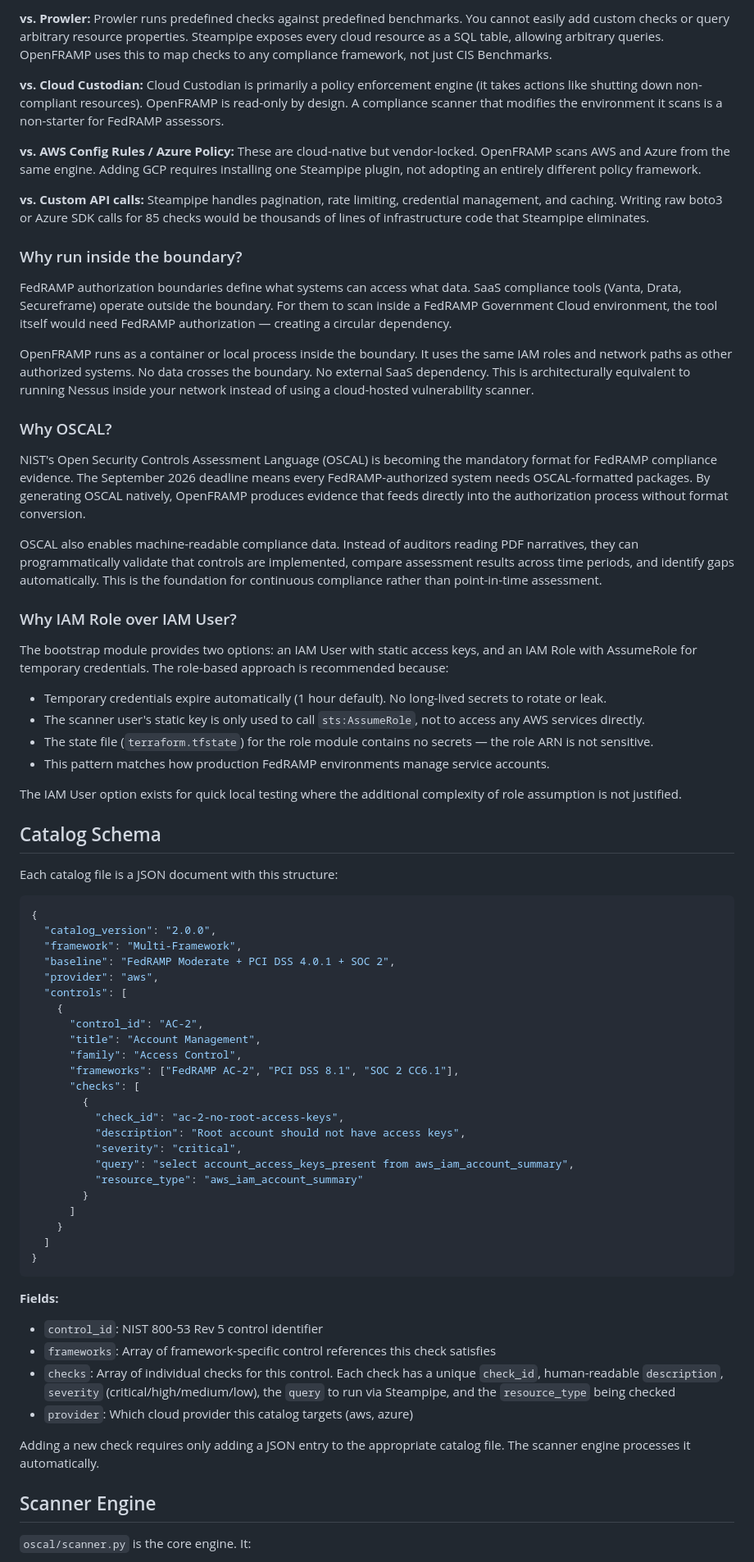
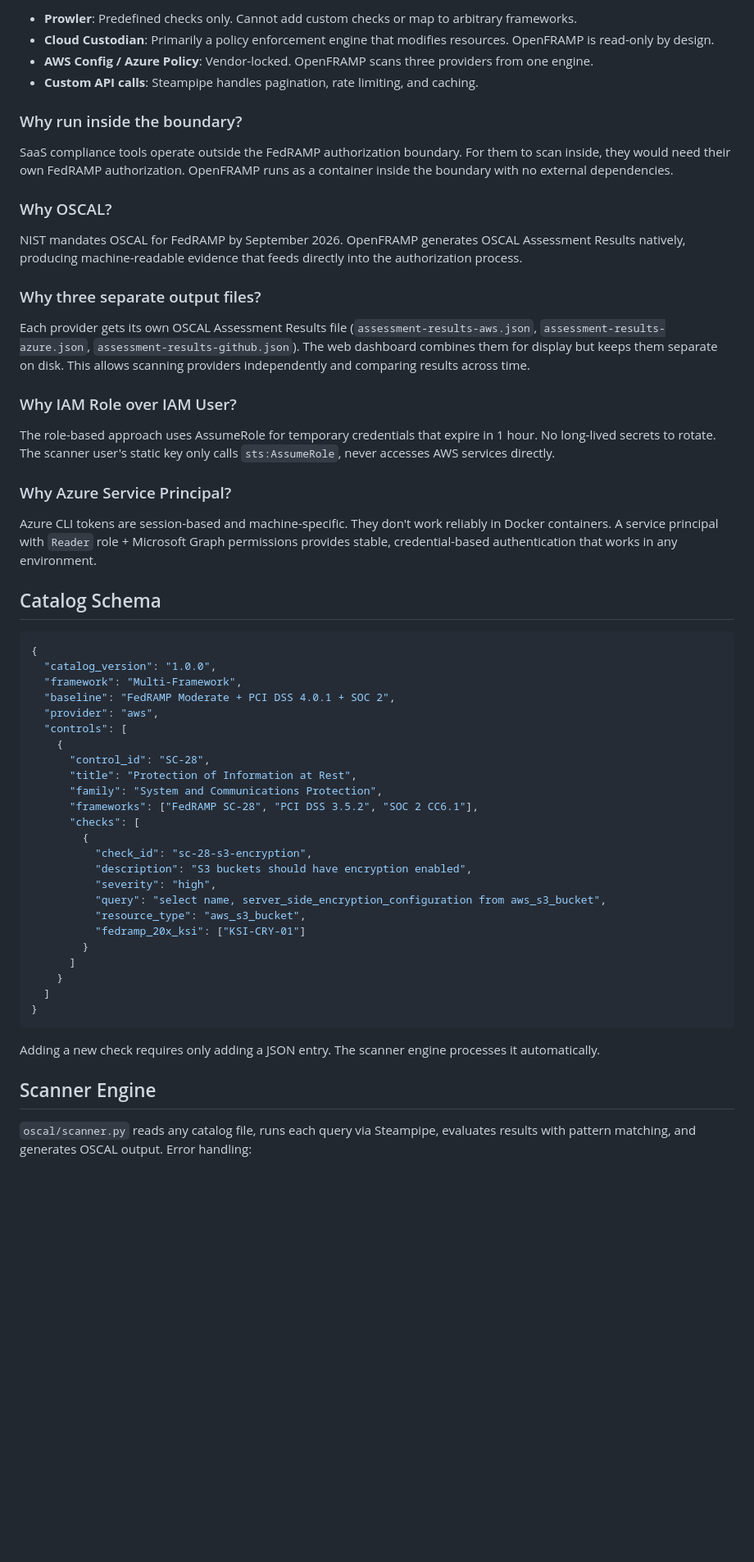
Before and after one commit to RupinderSecurity/openframp, a Markdown page: ARCHITECTURE.md, the part around one of its changes. Shown at 82% size. Drawn GitHub-style; blank space fills up the shorter version.

````diff
--- a/ARCHITECTURE.md
+++ b/ARCHITECTURE.md
@@ -73,58 +77,51 @@ Steampipe was chosen over alternatives for several reasons:
 
-**vs. Prowler:** Prowler runs predefined checks against predefined benchmarks. You cannot easily add custom checks or query arbitrary resource properties. Steampipe exposes every cloud resource as a SQL table, allowing arbitrary queries. OpenFRAMP uses this to map checks to any compliance framework, not just CIS Benchmarks.
-
-**vs. Cloud Custodian:** Cloud Custodian is primarily a policy enforcement engine (it takes actions like shutting down non-compliant resources). OpenFRAMP is read-only by design. A compliance scanner that modifies the environment it scans is a non-starter for FedRAMP assessors.
-
-**vs. AWS Config Rules / Azure Policy:** These are cloud-native but vendor-locked. OpenFRAMP scans AWS and Azure from the same engine. Adding GCP requires installing one Steampipe plugin, not adopting an entirely different policy framework.
-
-**vs. Custom API calls:** Steampipe handles pagination, rate limiting, credential management, and caching. Writing raw boto3 or Azure SDK calls for 85 checks would be thousands of lines of infrastructure code that Steampipe eliminates.
+- **Prowler**: Predefined checks only. Cannot add custom checks or map to arbitrary frameworks.
+- **Cloud Custodian**: Primarily a policy enforcement engine that modifies resources. OpenFRAMP is read-only by design.
+- **AWS Config / Azure Policy**: Vendor-locked. OpenFRAMP scans three providers from one engine.
+- **Custom API calls**: Steampipe handles pagination, rate limiting, and caching.
 
 ### Why run inside the boundary?
 
-FedRAMP authorization boundaries define what systems can access what data. SaaS compliance tools (Vanta, Drata, Secureframe) operate outside the boundary. For them to scan inside a FedRAMP Government Cloud environment, the tool itself would need FedRAMP authorization — creating a circular dependency.
-
-OpenFRAMP runs as a container or local process inside the boundary. It uses the same IAM roles and network paths as other authorized systems. No data crosses the boundary. No external SaaS dependency. This is architecturally equivalent to running Nessus inside your network instead of using a cloud-hosted vulnerability scanner.
+SaaS compliance tools operate outside the FedRAMP authorization boundary. For them to scan inside, they would need their own FedRAMP authorization. OpenFRAMP runs as a container inside the boundary with no external dependencies.
 
 ### Why OSCAL?
 
-NIST's Open Security Controls Assessment Language (OSCAL) is becoming the mandatory format for FedRAMP compliance evidence. The September 2026 deadline means every FedRAMP-authorized system needs OSCAL-formatted packages. By generating OSCAL natively, OpenFRAMP produces evidence that feeds directly into the authorization process without format conversion.
+NIST mandates OSCAL for FedRAMP by September 2026. OpenFRAMP generates OSCAL Assessment Results natively, producing machine-readable evidence that feeds directly into the authorization process.
 
-OSCAL also enables machine-readable compliance data. Instead of auditors reading PDF narratives, they can programmatically validate that controls are implemented, compare assessment results across time periods, and identify gaps automatically. This is the foundation for continuous compliance rather than point-in-time assessment.
+### Why three separate output files?
+
+Each provider gets its own OSCAL Assessment Results file (`assessment-results-aws.json`, `assessment-results-azure.json`, `assessment-results-github.json`). The web dashboard combines them for display but keeps them separate on disk. This allows scanning providers independently and comparing results across time.
 
 ### Why IAM Role over IAM User?
 
-The bootstrap module provides two options: an IAM User with static access keys, and an IAM Role with AssumeRole for temporary credentials. The role-based approach is recommended because:
+The role-based approach uses AssumeRole for temporary credentials that expire in 1 hour. No long-lived secrets to rotate. The scanner user's static key only calls `sts:AssumeRole`, never accesses AWS services directly.
 
-- Temporary credentials expire automatically (1 hour default). No long-lived secrets to rotate or leak.
-- The scanner user's static key is only used to call `sts:AssumeRole`, not to access any AWS services directly.
-- The state file (`terraform.tfstate`) for the role module contains no secrets — the role ARN is not sensitive.
-- This pattern matches how production FedRAMP environments manage service accounts.
+### Why Azure Service Principal?
 
-The IAM User option exists for quick local testing where the additional complexity of role assumption is not justified.
+Azure CLI tokens are session-based and machine-specific. They don't work reliably in Docker containers. A service principal with `Reader` role + Microsoft Graph permissions provides stable, credential-based authentication that works in any environment.
 
 ## Catalog Schema
 
-Each catalog file is a JSON document with this structure:
-
 ```json
 {
-  "catalog_version": "2.0.0",
+  "catalog_version": "1.0.0",
   "framework": "Multi-Framework",
   "baseline": "FedRAMP Moderate + PCI DSS 4.0.1 + SOC 2",
   "provider": "aws",
   "controls": [
     {
-      "control_id": "AC-2",
-      "title": "Account Management",
-      "family": "Access Control",
-      "frameworks": ["FedRAMP AC-2", "PCI DSS 8.1", "SOC 2 CC6.1"],
+      "control_id": "SC-28",
+      "title": "Protection of Information at Rest",
+      "family": "System and Communications Protection",
+      "frameworks": ["FedRAMP SC-28", "PCI DSS 3.5.2", "SOC 2 CC6.1"],
       "checks": [
         {
-          "check_id": "ac-2-no-root-access-keys",
-          "description": "Root account should not have access keys",
-          "severity": "critical",
-          "query": "select account_access_keys_present from aws_iam_account_summary",
-          "resource_type": "aws_iam_account_summary"
+          "check_id": "sc-28-s3-encryption",
+          "description": "S3 buckets should have encryption enabled",
+          "severity": "high",
+          "query": "select name, server_side_encryption_configuration from aws_s3_bucket",
+          "resource_type": "aws_s3_bucket",
+          "fedramp_20x_ksi": ["KSI-CRY-01"]
         }
       ]
     }
@@ -132,16 +129,9 @@ Each catalog file is a JSON document with this structure:
 }
 ```
 
-**Fields:**
-
-- `control_id`: NIST 800-53 Rev 5 control identifier
-- `frameworks`: Array of framework-specific control references this check satisfies
-- `checks`: Array of individual checks for this control. Each check has a unique `check_id`, human-readable `description`, `severity` (critical/high/medium/low), the `query` to run via Steampipe, and the `resource_type` being checked
-- `provider`: Which cloud provider this catalog targets (aws, azure)
-
-Adding a new check requires only adding a JSON entry to the appropriate catalog file. The scanner engine processes it automatically.
+Adding a new check requires only adding a JSON entry. The scanner engine processes it automatically.
 
 ## Scanner Engine
 
-`oscal/scanner.py` is the core engine. It:
+`oscal/scanner.py` reads any catalog file, runs each query via Steampipe, evaluates results with pattern matching, and generates OSCAL output. Error handling:
 
````
Also changed, not shown: other parts of ARCHITECTURE.md (+79 -58 lines), INSTALL.md (+111 -78 lines).
